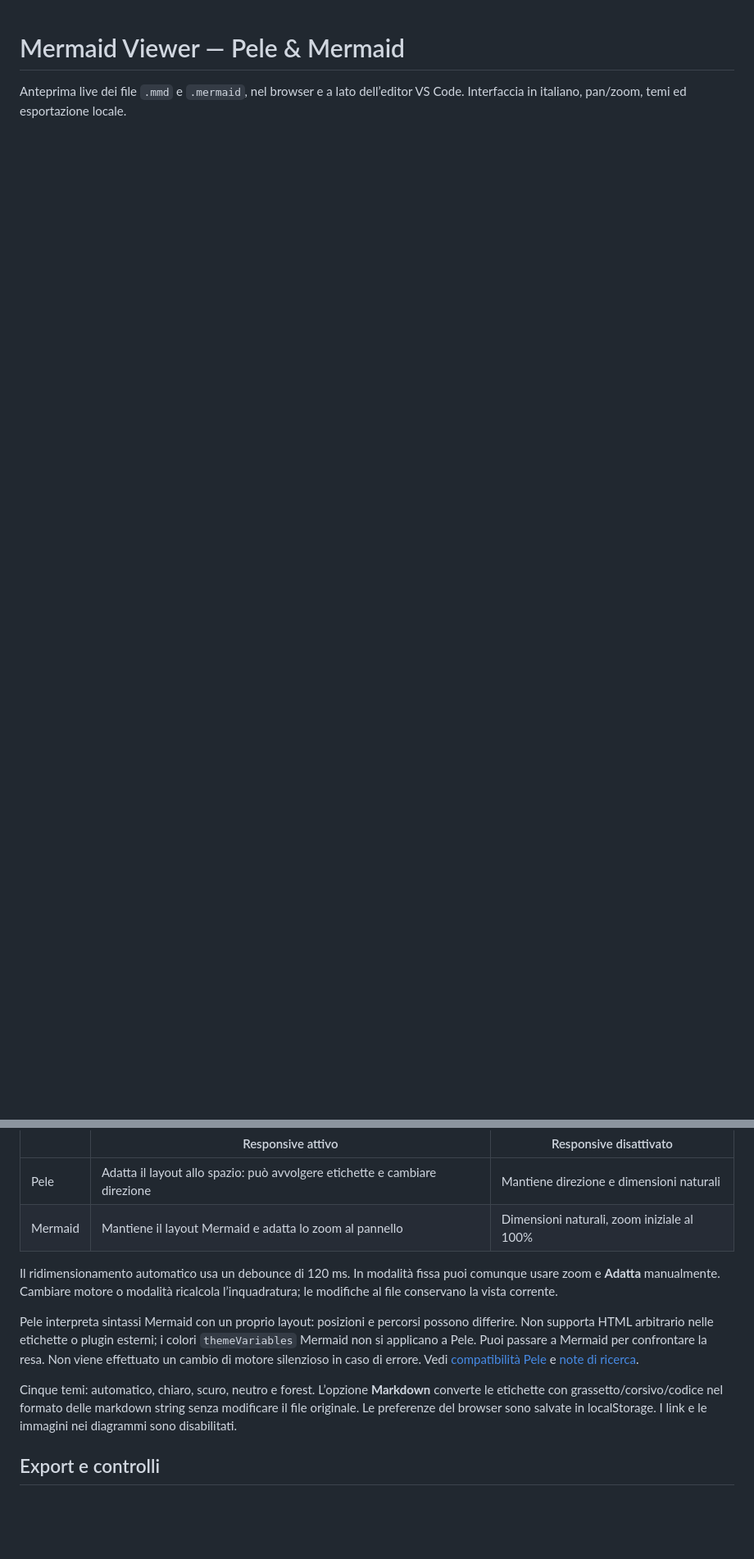
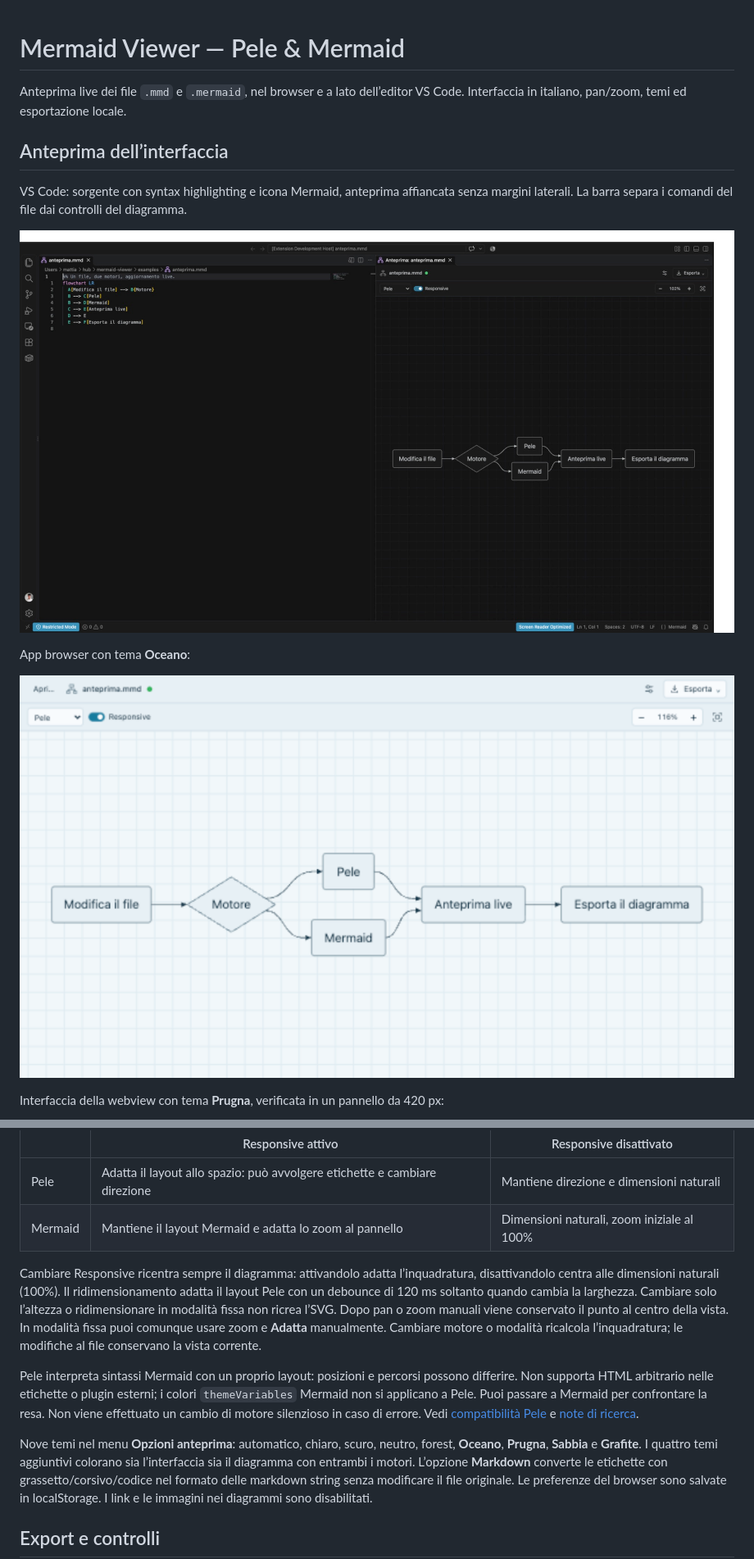
Before and after one commit to mmattia09/mermaid-viewer, a Markdown page: README.md, 2 parts joined by grey strips. Shown at 82% size. Rendered like a GitHub page; pictures changed too: docs/images/preview-ocean.png (added), docs/images/vscode-preview.png (added); blank space fills up the shorter version.

Commit message:
Documenta la nuova interfaccia con screenshot e verifica VS Code

```diff
--- a/README.md
+++ b/README.md
@@ -2,3 +2,18 @@
 
 Anteprima live dei file `.mmd` e `.mermaid`, nel browser e a lato dell’editor
 VS Code. Interfaccia in italiano, pan/zoom, temi ed esportazione locale.
+
+
+## Anteprima dell’interfaccia
+
+VS Code: sorgente con syntax highlighting e icona Mermaid, anteprima affiancata
+senza margini laterali. La barra separa i comandi del file dai controlli del diagramma.
+
+![Syntax highlighting e anteprima affiancata in VS Code](docs/images/vscode-preview.png)
+
+App browser con tema **Oceano**:
+
+![Anteprima browser con tema Oceano](docs/images/preview-ocean.png)
+
+Interfaccia della webview con tema **Prugna**, verificata in un pannello da 420 px:
+
@@ -67,7 +93,11 @@ Entrambi lavorano localmente: il sorgente non viene inviato a servizi esterni.
 | Pele | Adatta il layout allo spazio: può avvolgere etichette e cambiare direzione | Mantiene direzione e dimensioni naturali |
 | Mermaid | Mantiene il layout Mermaid e adatta lo zoom al pannello | Dimensioni naturali, zoom iniziale al 100% |
 
-Il ridimensionamento automatico usa un debounce di 120 ms. In modalità fissa
+Cambiare Responsive ricentra sempre il diagramma: attivandolo adatta l’inquadratura,
+disattivandolo centra alle dimensioni naturali (100%). Il ridimensionamento adatta
+il layout Pele con un debounce di 120 ms soltanto quando cambia la larghezza.
+Cambiare solo l’altezza o ridimensionare in modalità fissa non ricrea l’SVG.
+Dopo pan o zoom manuali viene conservato il punto al centro della vista. In modalità fissa
 puoi comunque usare zoom e **Adatta** manualmente. Cambiare motore o modalità
 ricalcola l’inquadratura; le modifiche al file conservano la vista corrente.
 
@@ -78,7 +108,9 @@ per confrontare la resa. Non viene effettuato un cambio di motore silenzioso in
 caso di errore. Vedi [compatibilità Pele](https://pele.run/compatibility) e
 [note di ricerca](docs/pele.md).
 
-Cinque temi: automatico, chiaro, scuro, neutro e forest. L’opzione **Markdown**
+Nove temi nel menu **Opzioni anteprima**: automatico, chiaro, scuro, neutro,
+forest, **Oceano**, **Prugna**, **Sabbia** e **Grafite**. I quattro temi aggiuntivi
+colorano sia l’interfaccia sia il diagramma con entrambi i motori. L’opzione **Markdown**
 converte le etichette con grassetto/corsivo/codice nel formato delle markdown
 string senza modificare il file originale. Le preferenze del browser sono salvate
 in localStorage. I link e le immagini nei diagrammi sono disabilitati.
```
Also changed, not shown: other parts of README.md (+13 -2 lines), docs/images/webview-plum.png (added), 4 other files.
